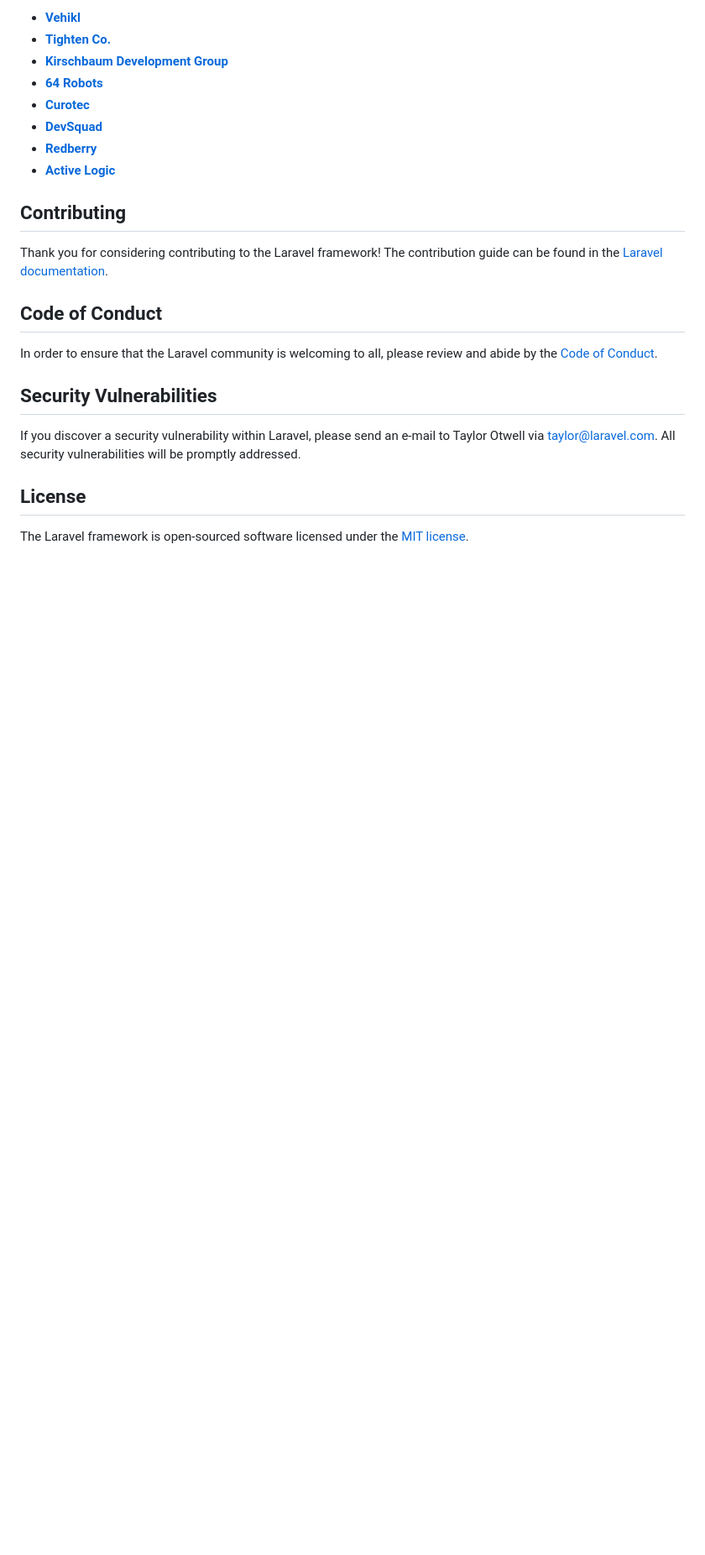
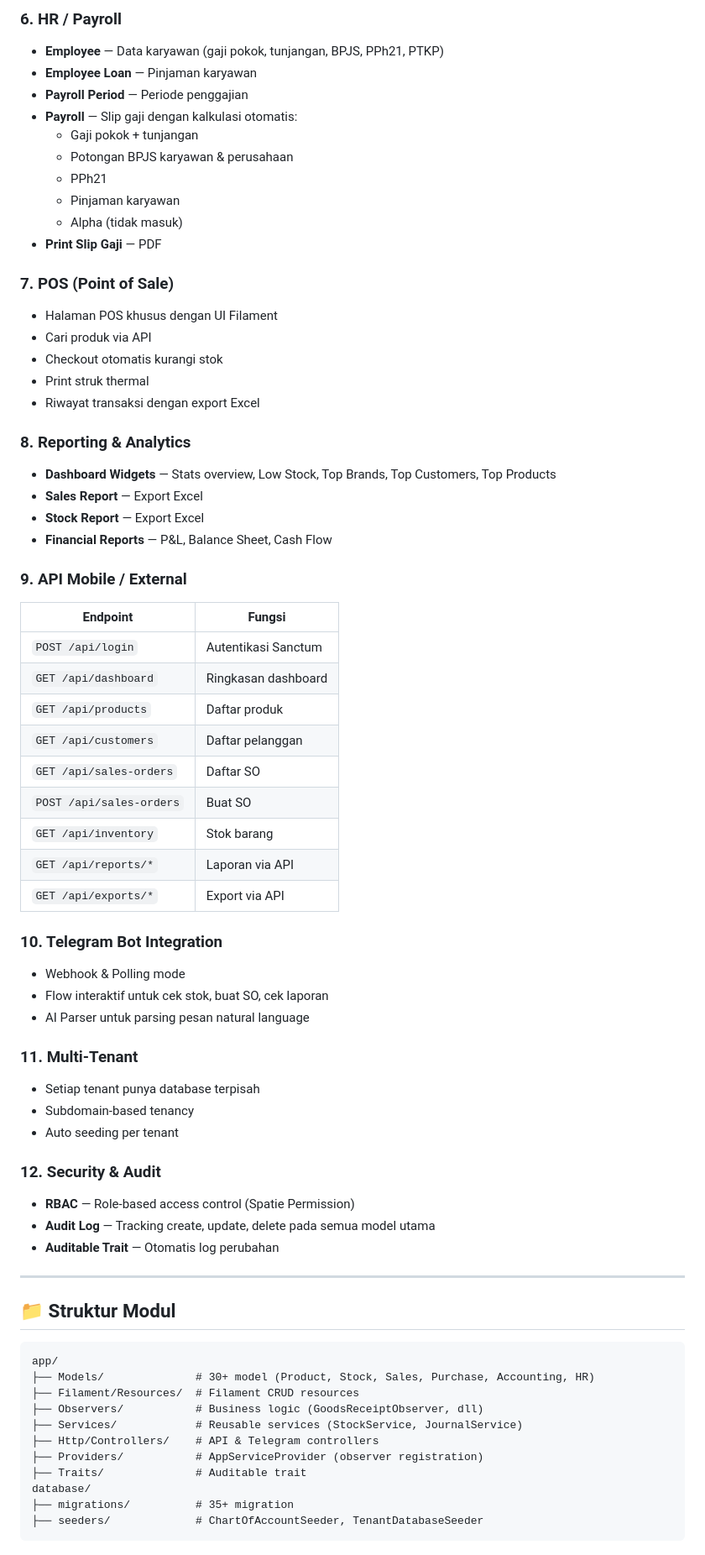
Before and after one commit to lapishalal/erp-system, a Markdown page: README.md, the part around one of its changes. Shown at 84% size. Rendered like a GitHub page; blank space fills up the shorter version.

Commit message:
docs: add comprehensive README with features, installation, and troubleshooting

````diff
--- a/README.md
+++ b/README.md
@@ -35,25 +69,72 @@ We would like to extend our thanks to the following sponsors for funding Laravel
 
-- **[Vehikl](https://vehikl.com)**
-- **[Tighten Co.](https://tighten.co)**
-- **[Kirschbaum Development Group](https://kirschbaumdevelopment.com)**
-- **[64 Robots](https://64robots.com)**
-- **[Curotec](https://www.curotec.com/services/technologies/laravel)**
-- **[DevSquad](https://devsquad.com/hire-laravel-developers)**
-- **[Redberry](https://redberry.international/laravel-development)**
-- **[Active Logic](https://activelogic.com)**
+### 6. HR / Payroll
+- **Employee** — Data karyawan (gaji pokok, tunjangan, BPJS, PPh21, PTKP)
+- **Employee Loan** — Pinjaman karyawan
+- **Payroll Period** — Periode penggajian
+- **Payroll** — Slip gaji dengan kalkulasi otomatis:
+  - Gaji pokok + tunjangan
+  - Potongan BPJS karyawan & perusahaan
+  - PPh21
+  - Pinjaman karyawan
+  - Alpha (tidak masuk)
+- **Print Slip Gaji** — PDF
 
-## Contributing
+### 7. POS (Point of Sale)
+- Halaman POS khusus dengan UI Filament
+- Cari produk via API
+- Checkout otomatis kurangi stok
+- Print struk thermal
+- Riwayat transaksi dengan export Excel
 
-Thank you for considering contributing to the Laravel framework! The contribution guide can be found in the [Laravel documentation](https://laravel.com/docs/contributions).
+### 8. Reporting & Analytics
+- **Dashboard Widgets** — Stats overview, Low Stock, Top Brands, Top Customers, Top Products
+- **Sales Report** — Export Excel
+- **Stock Report** — Export Excel
+- **Financial Reports** — P&L, Balance Sheet, Cash Flow
 
-## Code of Conduct
+### 9. API Mobile / External
+| Endpoint | Fungsi |
+|----------|--------|
+| `POST /api/login` | Autentikasi Sanctum |
+| `GET /api/dashboard` | Ringkasan dashboard |
+| `GET /api/products` | Daftar produk |
+| `GET /api/customers` | Daftar pelanggan |
+| `GET /api/sales-orders` | Daftar SO |
+| `POST /api/sales-orders` | Buat SO |
+| `GET /api/inventory` | Stok barang |
+| `GET /api/reports/*` | Laporan via API |
+| `GET /api/exports/*` | Export via API |
 
-In order to ensure that the Laravel community is welcoming to all, please review and abide by the [Code of Conduct](https://laravel.com/docs/contributions#code-of-conduct).
+### 10. Telegram Bot Integration
+- Webhook & Polling mode
+- Flow interaktif untuk cek stok, buat SO, cek laporan
+- AI Parser untuk parsing pesan natural language
 
-## Security Vulnerabilities
+### 11. Multi-Tenant
+- Setiap tenant punya database terpisah
+- Subdomain-based tenancy
+- Auto seeding per tenant
 
-If you discover a security vulnerability within Laravel, please send an e-mail to Taylor Otwell via [taylor@laravel.com](mailto:taylor@laravel.com). All security vulnerabilities will be promptly addressed.
+### 12. Security & Audit
+- **RBAC** — Role-based access control (Spatie Permission)
+- **Audit Log** — Tracking create, update, delete pada semua model utama
+- **Auditable Trait** — Otomatis log perubahan
 
-## License
+---
 
-The Laravel framework is open-sourced software licensed under the [MIT license](https://opensource.org/licenses/MIT).
+## 📁 Struktur Modul
+
+```
+app/
+├── Models/              # 30+ model (Product, Stock, Sales, Purchase, Accounting, HR)
+├── Filament/Resources/  # Filament CRUD resources
+├── Observers/           # Business logic (GoodsReceiptObserver, dll)
+├── Services/            # Reusable services (StockService, JournalService)
+├── Http/Controllers/    # API & Telegram controllers
+├── Providers/           # AppServiceProvider (observer registration)
+├── Traits/              # Auditable trait
+database/
+├── migrations/          # 35+ migration
+├── seeders/             # ChartOfAccountSeeder, TenantDatabaseSeeder
+```
+
````
Also changed, not shown: other parts of README.md (+220 -23 lines).
